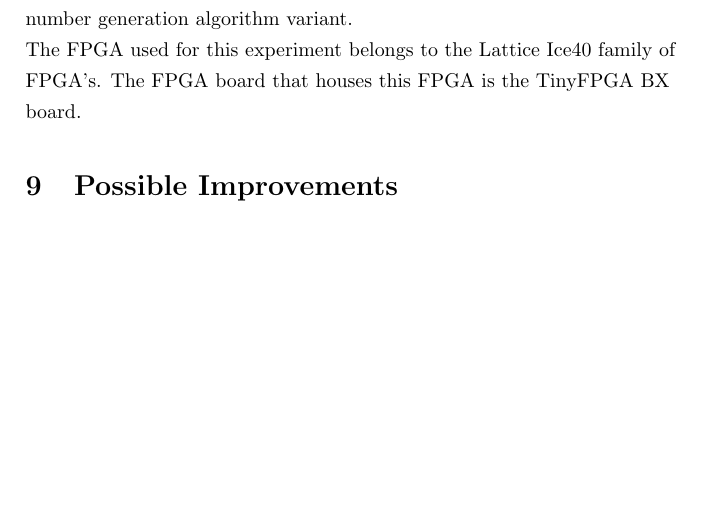
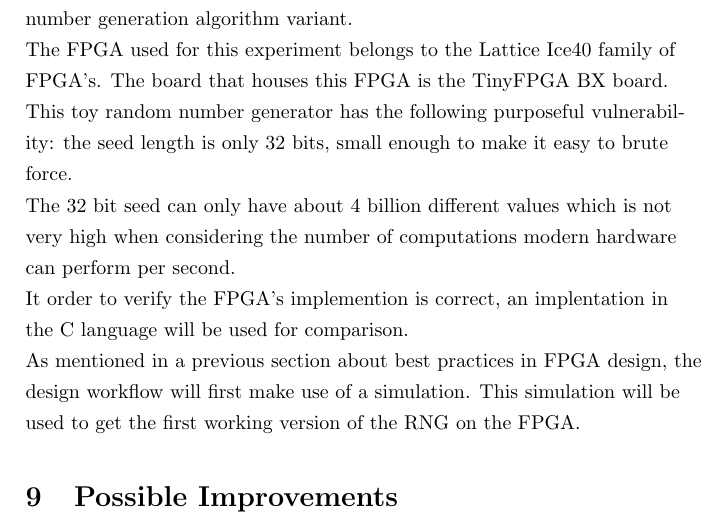
Before and after one commit to stoand/thesis-guessrandom, a LaTeX document (paper/guessrandom.tex): part of page 47 of 48, cut so that both start at the same text, the shorter picture padded with empty space. Compiled offline with pdfLaTeX.

Commit message:
experiment: add info about simuluation and initial working system

```diff
--- a/paper/guessrandom.tex
+++ b/paper/guessrandom.tex
@@ -1775,7 +1775,22 @@
     LCG random number generation algorithm variant.
 
     The FPGA used for this experiment belongs to the Lattice Ice40 family of FPGA's.
-    The FPGA board that houses this FPGA is the TinyFPGA BX board.
+    The board that houses this FPGA is the TinyFPGA BX board.
+
+    This toy random number generator has the following purposeful vulnerability:
+    the seed length is only 32 bits, small enough to make it easy to brute force.
+
+    The 32 bit seed can only have about 4 billion different values which
+    is not very high when considering the number of computations modern hardware can perform
+    per second.
+
+    It order to verify the FPGA's implemention is correct, an implentation in the C
+    language will be used for comparison.
+
+    As mentioned in a previous section about best practices in FPGA design,
+    the design workflow will first make use of a simulation.
+    This simulation will be used to get the first working version of the RNG
+    on the FPGA.
 
     \section{Possible Improvements}
 
```
